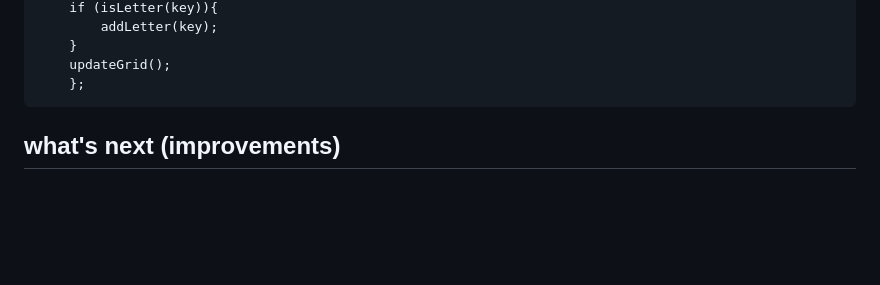
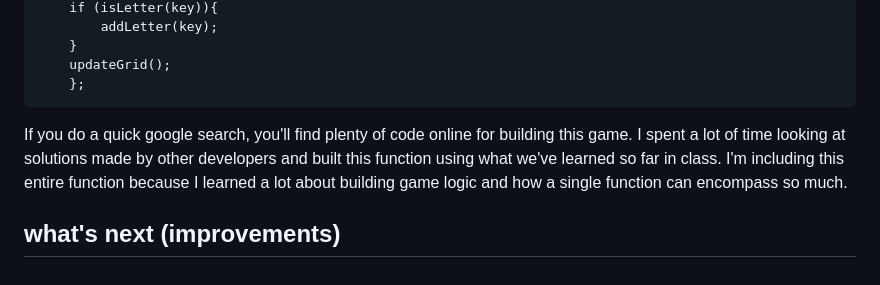
Before and after one commit to navonodjoseph/wordle, a Markdown page: README.md, the part around the change. Rendered like a GitHub page; blank space fills up the shorter version.

````diff
--- a/README.md
+++ b/README.md
@@ -63,7 +63,7 @@ function registerKeyBoardEvents (){
     updateGrid();
     };
 ```
-
+If you do a quick google search, you'll find plenty of code online for building this game. I spent a lot of time looking at solutions made by other developers and built this function using what we've learned so far in class. I'm including this entire function because I learned a lot about building game logic and how a single function can encompass so much.
 
 
 ## what's next (improvements)
````
